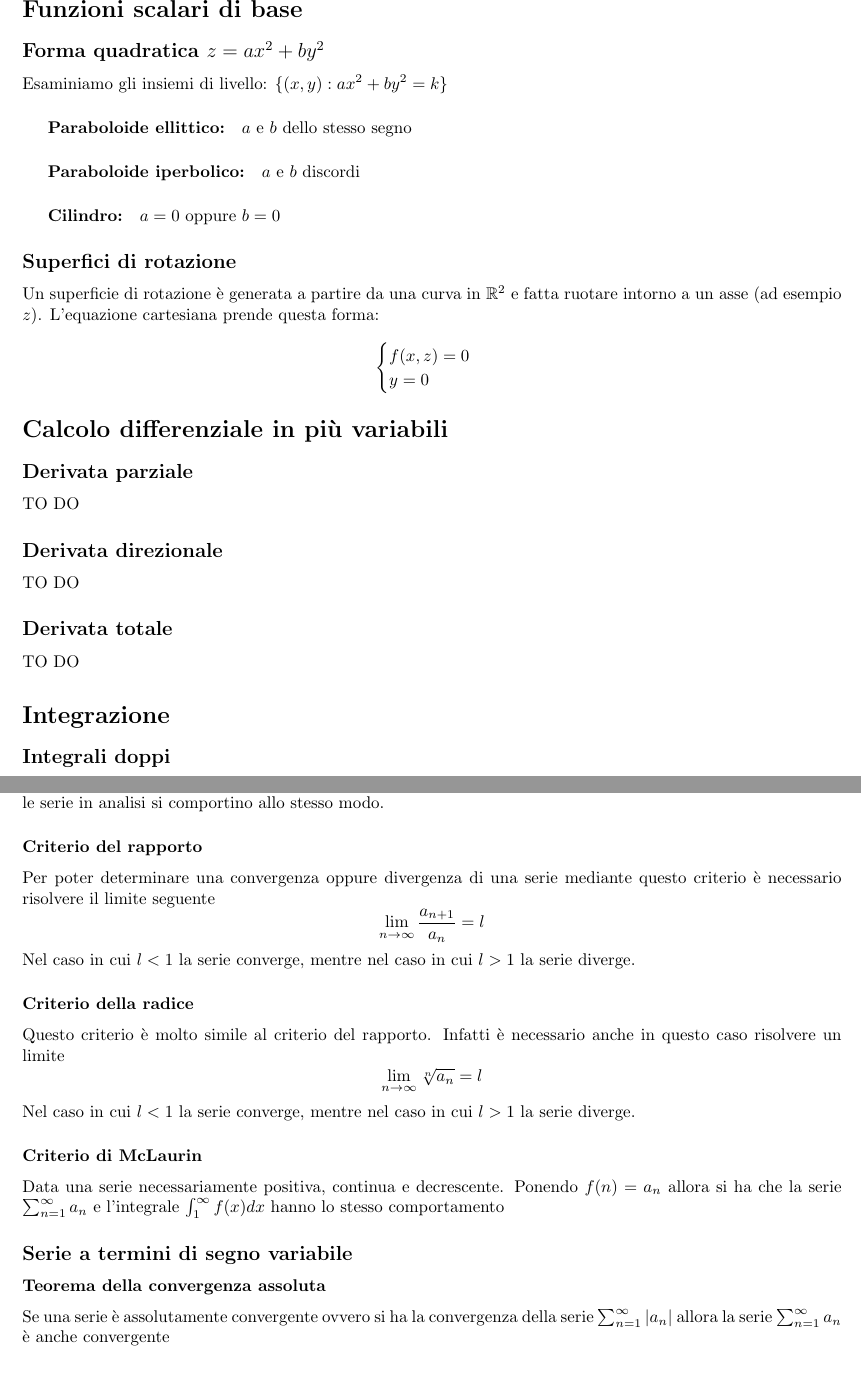
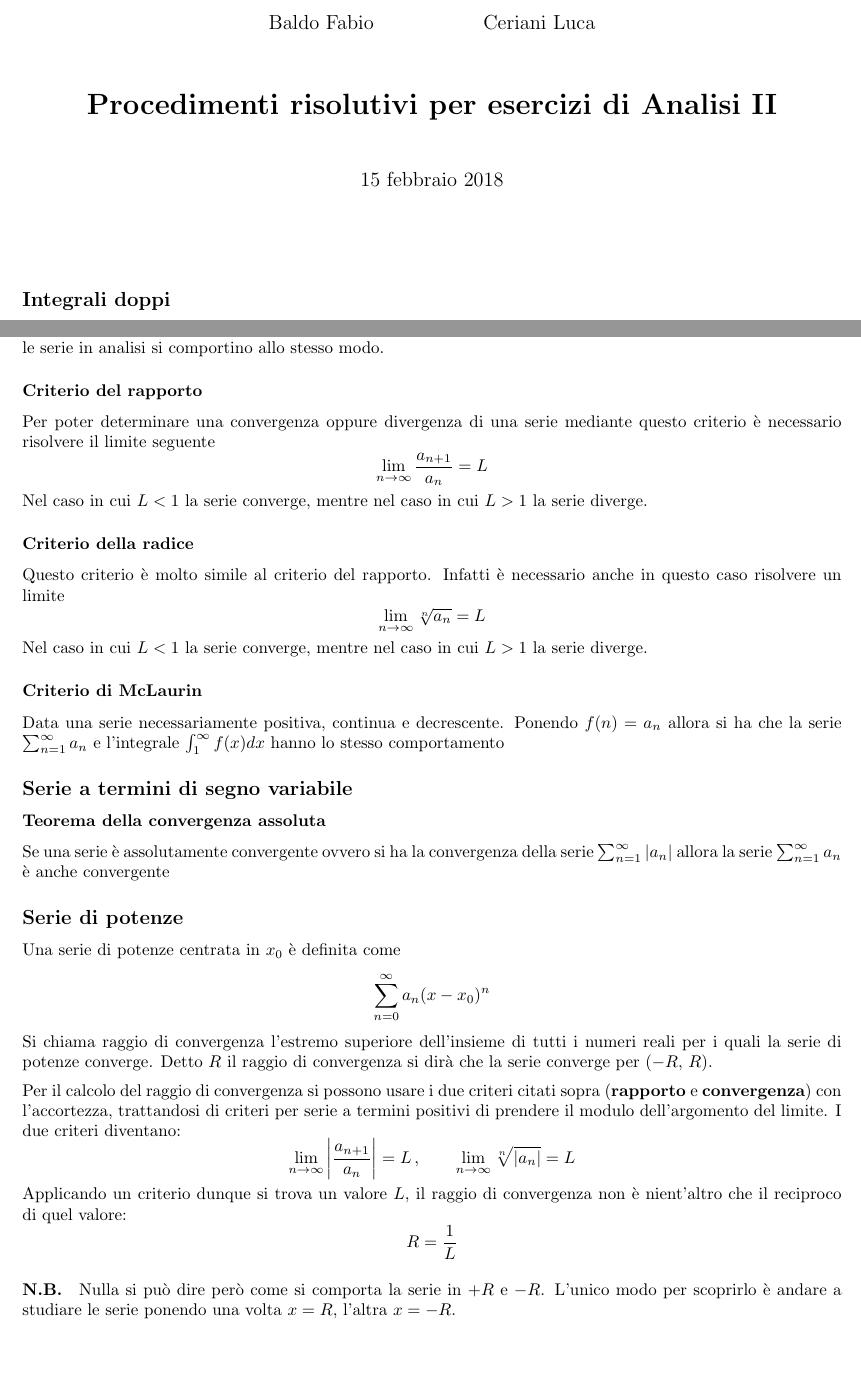
Before and after one commit to Lethifold/metodi-analisi-2, a LaTeX document (Metodi risolutivi per gli esercizi di Analisi.tex): two parts of pages 1 and 6 of 6, joined at a grey line, cut at the place of the change, the shorter picture padded with empty space. Compiled offline with pdfLaTeX.

Commit message:
aggiunta serie di potenze

```diff
--- a/Metodi risolutivi per gli esercizi di Analisi.tex
+++ b/Metodi risolutivi per gli esercizi di Analisi.tex
@@ -5,3 +6,7 @@
 \usepackage{amssymb}
 \usepackage{graphicx}
 \usepackage[left=2.00cm, right=2.00cm, top=2.00cm, bottom=2.00cm]{geometry}
+\author{Baldo Fabio \and Ceriani Luca\\[12pt]}
+\title{\textbf{Procedimenti risolutivi per esercizi per Analisi II}}
+
+\setlength{\parindent}{0cm} % non indentare un nuovo paragrafo
@@ -12,37 +15,48 @@
 %Nuovi comandi
 \newcommand{\erre}[1]{$\mathbb{R}^{#1}$}
 \newcommand{\pdv}[3]{\frac{\partial^{#2} #1}{\partial #3^{#2}}}
-\newcommand{\norm}[1]{ \left\lVert {#1} \right\rVert}
+\newcommand{\norm}[1]{\left\lVert {#1} \right\rVert}
 
 \begin{document}
-    \section*{Funzioni scalari di base}
+\begin{center}
+	{
+	\vspace*{1cm}
+	\large
+	Baldo Fabio \hspace{2cm} Ceriani Luca\\[1cm]
+	\LARGE
+	\textbf{Procedimenti risolutivi per esercizi di Analisi II}\\[1cm]
+	\large\today\\[2cm]
+	}
+\end{center}
 
-        \subsection*{Forma quadratica $ z = ax^{2} + by^{2}$}
-        Esaminiamo gli insiemi di livello: $\{(x,y):ax^2+by^2=k\}$
-            \subparagraph{Paraboloide ellittico:}
-                $a$ e $b$ dello stesso segno
-            \subparagraph{Paraboloide iperbolico:}
-                $a$ e $b$ discordi
-            \subparagraph{Cilindro:}
-				$a=0$ oppure $b=0$
-
-		\subsection*{Superfici di rotazione}
-			Un superficie di rotazione è generata a partire da una curva in \erre{2} e fatta ruotare intorno a un asse (ad esempio $z$). L'equazione cartesiana prende questa forma:
-		\[\begin{cases}
-			f(x,z)=0\\
-			y=0
-		\end{cases}\]
-
-    \section*{Calcolo differenziale in più variabili}
-
-        \subsection*{Derivata parziale}
-            TO DO
-        \subsection*{Derivata direzionale}
-            TO DO
-        \subsection*{Derivata totale}
-            TO DO
-	\section*{Integrazione}
-
+%    \section*{Funzioni scalari di base}
+%
+%        \subsection*{Forma quadratica $ z = ax^{2} + by^{2}$}
+%        Esaminiamo gli insiemi di livello: $\{(x,y):ax^2+by^2=k\}$
+%            \subparagraph{Paraboloide ellittico:}
+%                $a$ e $b$ dello stesso segno
+%            \subparagraph{Paraboloide iperbolico:}
+%                $a$ e $b$ discordi
+%            \subparagraph{Cilindro:}
+%				$a=0$ oppure $b=0$
+%
+%		\subsection*{Superfici di rotazione}
+%			Un superficie di rotazione è generata a partire da una curva in \erre{2} e fatta ruotare intorno a un asse (ad esempio $z$). L'equazione cartesiana prende questa forma:
+%		\[\begin{cases}
+%			f(x,z)=0\\
+%			y=0
+%		\end{cases}\]
+%
+%    \section*{Calcolo differenziale in più variabili}
+%
+%        \subsection*{Derivata parziale}
+%            TO DO
+%        \subsection*{Derivata direzionale}
+%            TO DO
+%        \subsection*{Derivata totale}
+%            TO DO
+%	\section*{Integrazione}
+%
 		\subsection*{Integrali doppi}
 			Gli Integrali doppi su un certo insieme $ \mathcal{D} $ (misurabile) permettono di trovare
 			\[ \iint_{\mathcal{D}} f(x,y)dxdy \; = \; \text{Volume racchiuso tra la funzione integranda ($ f(x,y) $) e il piano $ xOy $} \]
@@ -283,9 +295,9 @@
 \subsubsection{Criterio del confronto asintotico}
 Questo criterio permette di determinare la convergenza oppure divergenza di una serie nel caso in cui si trovi una serie con stesso ordine di grandezza della serie di partenza. In questo caso è intuitivo il fatto che entrambe le serie in analisi si comportino allo stesso modo.
 \subsubsection{Criterio del rapporto}
-                Per poter determinare una convergenza oppure divergenza di una serie mediante questo criterio è necessario risolvere il limite seguente \[ \lim_{n \to \infty} \frac{a_{n+1}}{a_{n}} =l \] Nel caso in cui $ l < 1 $ la serie converge, mentre nel caso in cui $ l > 1 $ la serie diverge.
+Per poter determinare una convergenza oppure divergenza di una serie mediante questo criterio è necessario risolvere il limite seguente \[ \lim_{n \to \infty} \frac{a_{n+1}}{a_{n}} =L \] Nel caso in cui $ L < 1 $ la serie converge, mentre nel caso in cui $ L > 1 $ la serie diverge.
 \subsubsection{Criterio della radice}
-                Questo criterio è molto simile al criterio del rapporto. Infatti è necessario anche in questo caso risolvere un limite \[ \lim_{n \to \infty} \sqrt[n]{a_{n}} = l \] Nel caso in cui $ l < 1 $ la serie converge, mentre nel caso in cui $ l > 1 $ la serie diverge.
+Questo criterio è molto simile al criterio del rapporto. Infatti è necessario anche in questo caso risolvere un limite \[ \lim_{n \to \infty} \sqrt[n]{a_{n}} = L \] Nel caso in cui $ L < 1 $ la serie converge, mentre nel caso in cui $ L > 1 $ la serie diverge.
 \subsubsection{Criterio di McLaurin}
 Data una serie necessariamente positiva, continua e decrescente. Ponendo $ f(n) = a_{n} $ allora si ha che la serie $ \sum_{n=1}^{\infty} a_{n} $ e l'integrale $ \int_{1}^{\infty} f(x)dx $ hanno lo stesso comportamento
 
@@ -293,4 +305,18 @@
 
 \subsubsection{Teorema della convergenza assoluta}
 Se una serie è assolutamente convergente ovvero si ha la convergenza della serie $ \sum_{n=1}^{\infty} |a_{n}| $ allora la serie $ \sum_{n=1}^{\infty} a_{n} $ è anche convergente
+
+\subsection*{Serie di potenze}
+Una serie di potenze centrata in $x_0$ è definita come
+\[\sum_{n=0}^\infty a_n (x-x_0)^n\]
+Si chiama raggio di convergenza l'estremo superiore dell'insieme di tutti i numeri reali per i quali la serie di potenze converge. Detto $R$ il raggio di convergenza si dirà che la serie converge per $(-R,\,R)$. \medskip
+
+Per il calcolo del raggio di convergenza si possono usare i due criteri citati sopra (\textbf{rapporto} e \textbf{convergenza}) con l'accortezza, trattandosi di criteri per serie a termini positivi di prendere il modulo dell'argomento del limite. I due criteri diventano:
+\[
+\lim_{n \to \infty} \left\lvert\frac{a_{n+1}}{a_{n}}\right\rvert = L\,,\qquad
+\lim_{n \to \infty} \sqrt[n]{\lvert a_{n}\rvert} = L
+ \]
+Applicando un criterio dunque si trova un valore $L$, il raggio di convergenza non è nient'altro che il reciproco di quel valore:
+\[R=\frac{1}{L}\]
+\paragraph{N.B.} Nulla si può dire però come si comporta la serie in $+R$ e $-R$. L'unico modo per scoprirlo è andare a studiare le serie ponendo una volta $x=R$, l'altra $x=-R$.
 \end{document}
```
Also changed, not shown: Metodi risolutivi per gli esercizi di Analisi.pdf, Metodi risolutivi per gli esercizi di Analisi.tex (27 more changed lines). Lines whose indentation alone changed are shown as unchanged.
